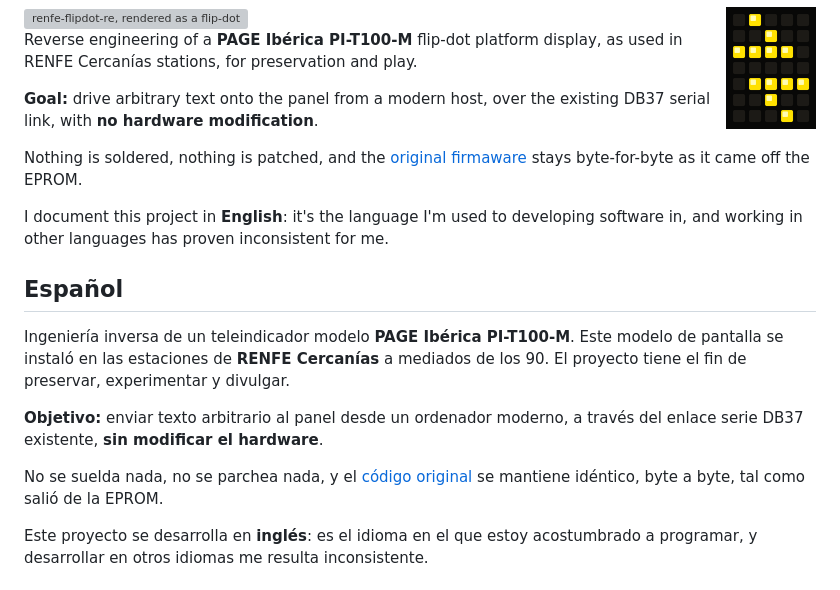
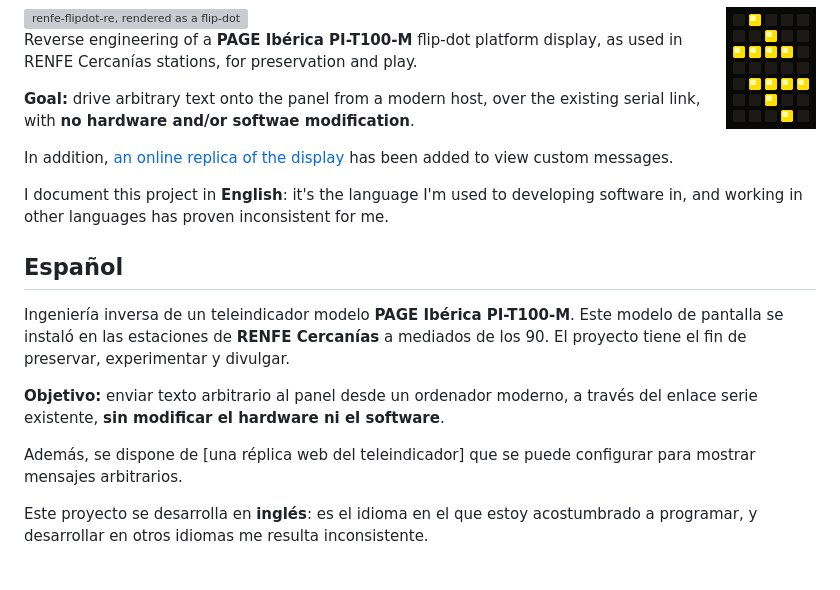
Before and after one commit to oierlauzi/renfe-flipdot-re, a Markdown page: README.md, the part around the change. GitHub-like rendering; grey boxes are pictures that could not be loaded.

Commit message:
Updated TODO with the replica

```diff
--- a/README.md
+++ b/README.md
@@ -6,11 +6,10 @@ Reverse engineering of a **PAGE Ibérica PI-T100-M** flip-dot platform display,
 as used in RENFE Cercanías stations, for preservation and play.
 
 **Goal:** drive arbitrary text onto the panel from a modern host, over the
-existing DB37 serial link, with **no hardware modification**.
+existing serial link, with **no hardware and/or softwae modification**.
 
-Nothing is soldered, nothing is patched, and the
-[original firmaware](original/firmware.bin) stays byte-for-byte as it came off
-the EPROM.
+In addition, [an online replica of the display](TODO) has been added to view
+custom messages.
 
 I document this project in **English**: it's the language I'm used to
 developing software in, and working in other languages has proven
@@ -24,11 +23,10 @@ mediados de los 90. El proyecto tiene el fin de preservar, experimentar y
 divulgar.
 
 **Objetivo:** enviar texto arbitrario al panel desde un ordenador moderno, a
-través del enlace serie DB37 existente, **sin modificar el hardware**.
+través del enlace serie existente, **sin modificar el hardware ni el software**.
 
-No se suelda nada, no se parchea nada, y el
-[código original](original/firmware.bit) se mantiene idéntico, byte a byte, tal
-como salió de la EPROM.
+Además, se dispone de [una réplica web del teleindicador] que se puede
+configurar para mostrar mensajes arbitrarios.
 
 Este proyecto se desarrolla en **inglés**: es el idioma en el que estoy
 acostumbrado a programar, y desarrollar en otros idiomas me resulta
```
